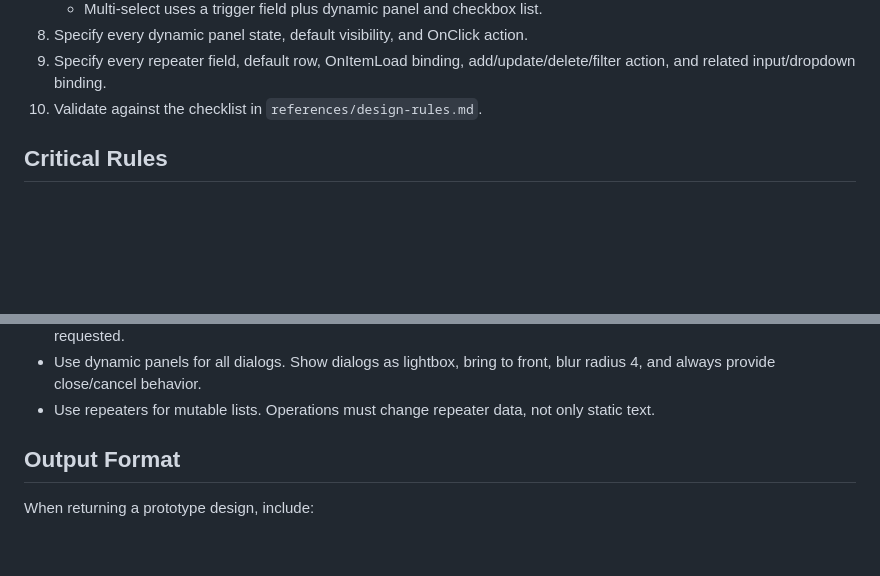
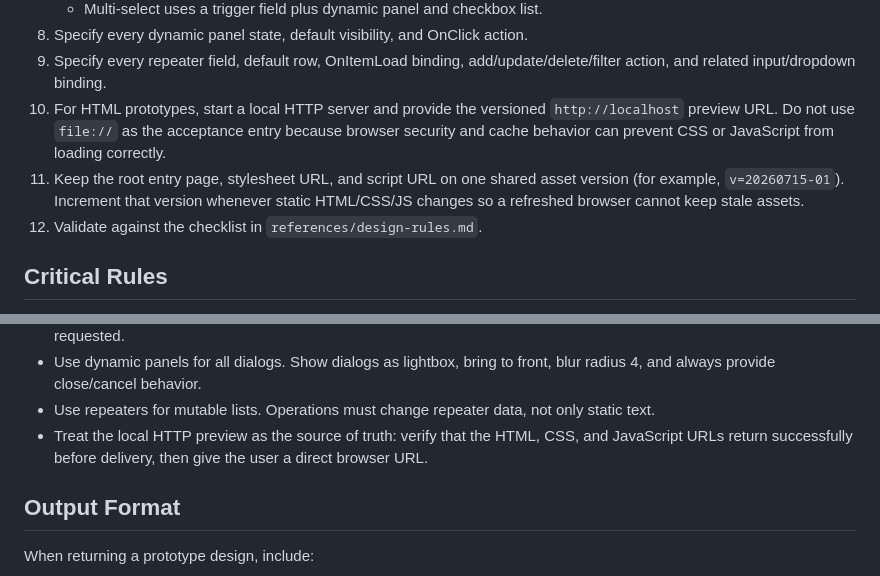
Before and after one commit to linxi1699z-source/npsV2, a Markdown page: skills/axure-pay-admin-prototype/SKILL.md, 2 parts joined by grey strips. GitHub-like rendering; blank space fills up the shorter version.

Commit message:
Update prototype design skill rules

```diff
--- a/skills/axure-pay-admin-prototype/SKILL.md
+++ b/skills/axure-pay-admin-prototype/SKILL.md
@@ -26,7 +26,9 @@ Read `references/design-rules.md` before designing a page, interaction, `.rp` im
    - Multi-select uses a trigger field plus dynamic panel and checkbox list.
 8. Specify every dynamic panel state, default visibility, and OnClick action.
 9. Specify every repeater field, default row, OnItemLoad binding, add/update/delete/filter action, and related input/dropdown binding.
-10. Validate against the checklist in `references/design-rules.md`.
+10. For HTML prototypes, start a local HTTP server and provide the versioned `http://localhost` preview URL. Do not use `file://` as the acceptance entry because browser security and cache behavior can prevent CSS or JavaScript from loading correctly.
+11. Keep the root entry page, stylesheet URL, and script URL on one shared asset version (for example, `v=20260715-01`). Increment that version whenever static HTML/CSS/JS changes so a refreshed browser cannot keep stale assets.
+12. Validate against the checklist in `references/design-rules.md`.
 
 ## Critical Rules
 
@@ -44,6 +46,7 @@ Read `references/design-rules.md` before designing a page, interaction, `.rp` im
 - In table/list operation columns, keep view/detail/preview actions as blue text links when appropriate; render edit, enable, disable, pause, submit, and other state-changing actions as gray buttons. Do not include delete actions unless explicitly requested.
 - Use dynamic panels for all dialogs. Show dialogs as lightbox, bring to front, blur radius 4, and always provide close/cancel behavior.
 - Use repeaters for mutable lists. Operations must change repeater data, not only static text.
+- Treat the local HTTP preview as the source of truth: verify that the HTML, CSS, and JavaScript URLs return successfully before delivery, then give the user a direct browser URL.
 
 ## Output Format
 
```
Also changed, not shown: 1 other file.
